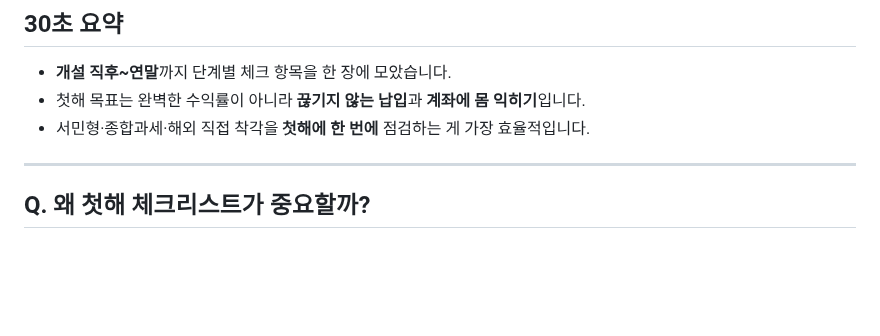
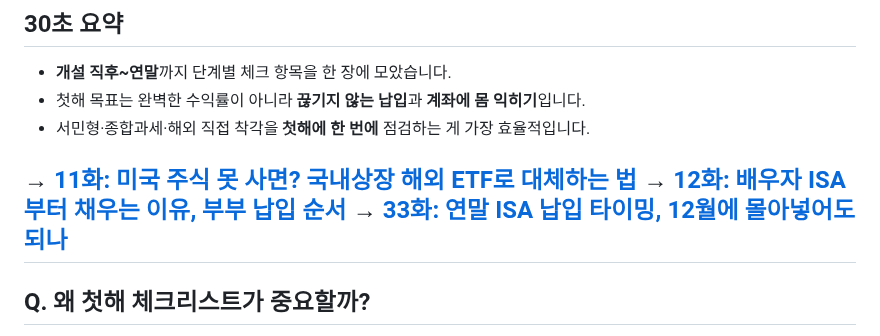
Before and after one commit to seyoungahn2/ShopProject, a Markdown page: content/isa/41-first-year-checklist.md, the part around the change. Rendered like a GitHub page; blank space fills up the shorter version.

Commit message:
Add episode 41 bridge links for 11·12·33 under 30초 요약
Co-authored-by: Ahn <seyoungahn2@users.noreply.github.com>

```diff
--- a/content/isa/41-first-year-checklist.md
+++ b/content/isa/41-first-year-checklist.md
@@ -15,6 +15,10 @@ ISA 시리즈를 40화까지 따라오신 분들, 그리고 이 글부터 처음
 - 첫해 목표는 완벽한 수익률이 아니라 **끊기지 않는 납입**과 **계좌에 몸 익히기**입니다.
 - 서민형·종합과세·해외 직접 착각을 **첫해에 한 번에** 점검하는 게 가장 효율적입니다.
 
+
+→ [11화: 미국 주식 못 사면? 국내상장 해외 ETF로 대체하는 법](https://mynews20482.tistory.com/11)
+→ [12화: 배우자 ISA부터 채우는 이유, 부부 납입 순서](https://mynews20482.tistory.com/12)
+→ [33화: 연말 ISA 납입 타이밍, 12월에 몰아넣어도 되나](https://mynews20482.tistory.com/33)
 ---
 
 ## Q. 왜 첫해 체크리스트가 중요할까?
```
